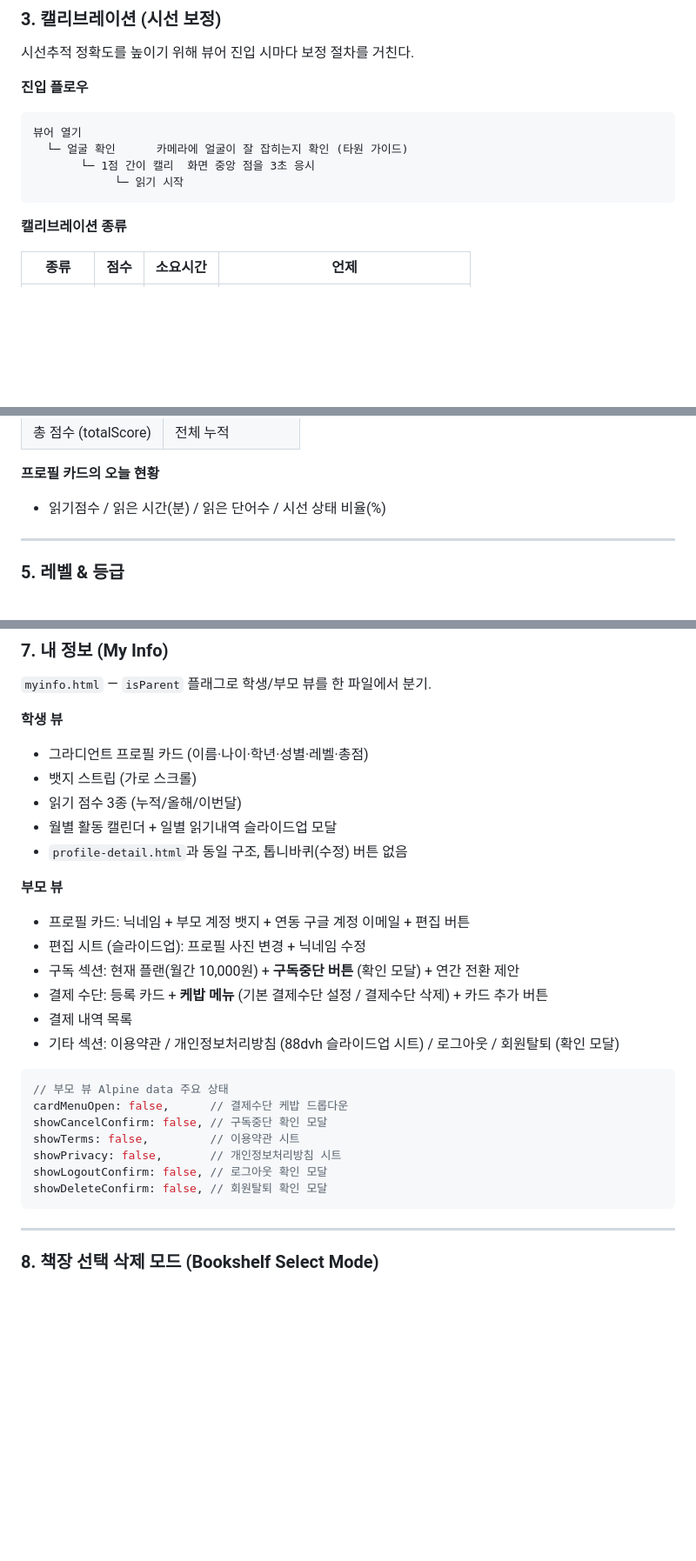
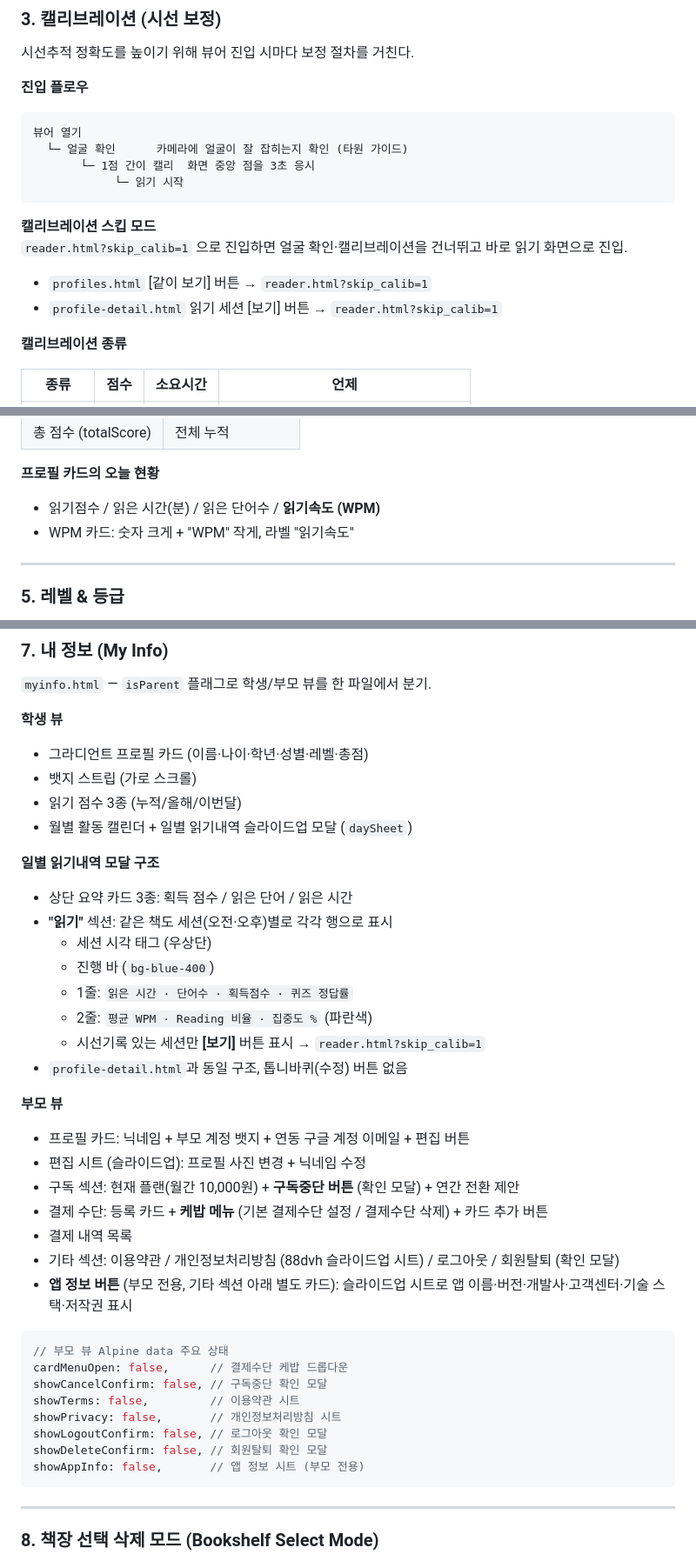
Before and after one commit to robotkiwi2/CheckReading-manual, a Markdown page: prototype/SERVICE.md, 3 parts joined by grey strips. Shown at 87% size. Rendered like a GitHub page; blank space fills up the shorter version.

Commit message:
Update SERVICE.md: skip_calib, daily reading modal, WPM card, app info sheet

````diff
--- a/prototype/SERVICE.md
+++ b/prototype/SERVICE.md
@@ -86,6 +86,11 @@
             └─ 읽기 시작
 ```
 
+**캘리브레이션 스킵 모드**
+`reader.html?skip_calib=1` 으로 진입하면 얼굴 확인·캘리브레이션을 건너뛰고 바로 읽기 화면으로 진입.
+- `profiles.html` [같이 보기] 버튼 → `reader.html?skip_calib=1`
+- `profile-detail.html` 읽기 세션 [보기] 버튼 → `reader.html?skip_calib=1`
+
 **캘리브레이션 종류**
 
 | 종류 | 점수 | 소요시간 | 언제 |
@@ -138,7 +143,8 @@
 | 총 점수 (totalScore) | 전체 누적 |
 
 **프로필 카드의 오늘 현황**
-- 읽기점수 / 읽은 시간(분) / 읽은 단어수 / 시선 상태 비율(%)
+- 읽기점수 / 읽은 시간(분) / 읽은 단어수 / **읽기속도 (WPM)**
+- WPM 카드: 숫자 크게 + "WPM" 작게, 라벨 "읽기속도"
 
 ---
 
@@ -181,7 +187,16 @@ WebSocket으로 연결되어 자녀가 뷰어를 켜면 부모에게 실시간
 - 그라디언트 프로필 카드 (이름·나이·학년·성별·레벨·총점)
 - 뱃지 스트립 (가로 스크롤)
 - 읽기 점수 3종 (누적/올해/이번달)
-- 월별 활동 캘린더 + 일별 읽기내역 슬라이드업 모달
+- 월별 활동 캘린더 + 일별 읽기내역 슬라이드업 모달 (`daySheet`)
+
+**일별 읽기내역 모달 구조**
+- 상단 요약 카드 3종: 획득 점수 / 읽은 단어 / 읽은 시간
+- **"읽기"** 섹션: 같은 책도 세션(오전·오후)별로 각각 행으로 표시
+  - 세션 시각 태그 (우상단)
+  - 진행 바 (`bg-blue-400`)
+  - 1줄: `읽은 시간 · 단어수 · 획득점수 · 퀴즈 정답률`
+  - 2줄: `평균 WPM · Reading 비율 · 집중도 %` (파란색)
+  - 시선기록 있는 세션만 **[보기]** 버튼 표시 → `reader.html?skip_calib=1`
 - `profile-detail.html`과 동일 구조, 톱니바퀴(수정) 버튼 없음
 
 **부모 뷰**
@@ -191,6 +206,7 @@ WebSocket으로 연결되어 자녀가 뷰어를 켜면 부모에게 실시간
 - 결제 수단: 등록 카드 + **케밥 메뉴** (기본 결제수단 설정 / 결제수단 삭제) + 카드 추가 버튼
 - 결제 내역 목록
 - 기타 섹션: 이용약관 / 개인정보처리방침 (88dvh 슬라이드업 시트) / 로그아웃 / 회원탈퇴 (확인 모달)
+- **앱 정보 버튼** (부모 전용, 기타 섹션 아래 별도 카드): 슬라이드업 시트로 앱 이름·버전·개발사·고객센터·기술 스택·저작권 표시
 
 ```js
 // 부모 뷰 Alpine data 주요 상태
@@ -200,6 +216,7 @@ showTerms: false,         // 이용약관 시트
 showPrivacy: false,       // 개인정보처리방침 시트
 showLogoutConfirm: false, // 로그아웃 확인 모달
 showDeleteConfirm: false, // 회원탈퇴 확인 모달
+showAppInfo: false,       // 앱 정보 시트 (부모 전용)
 ```
 
 ---
````
